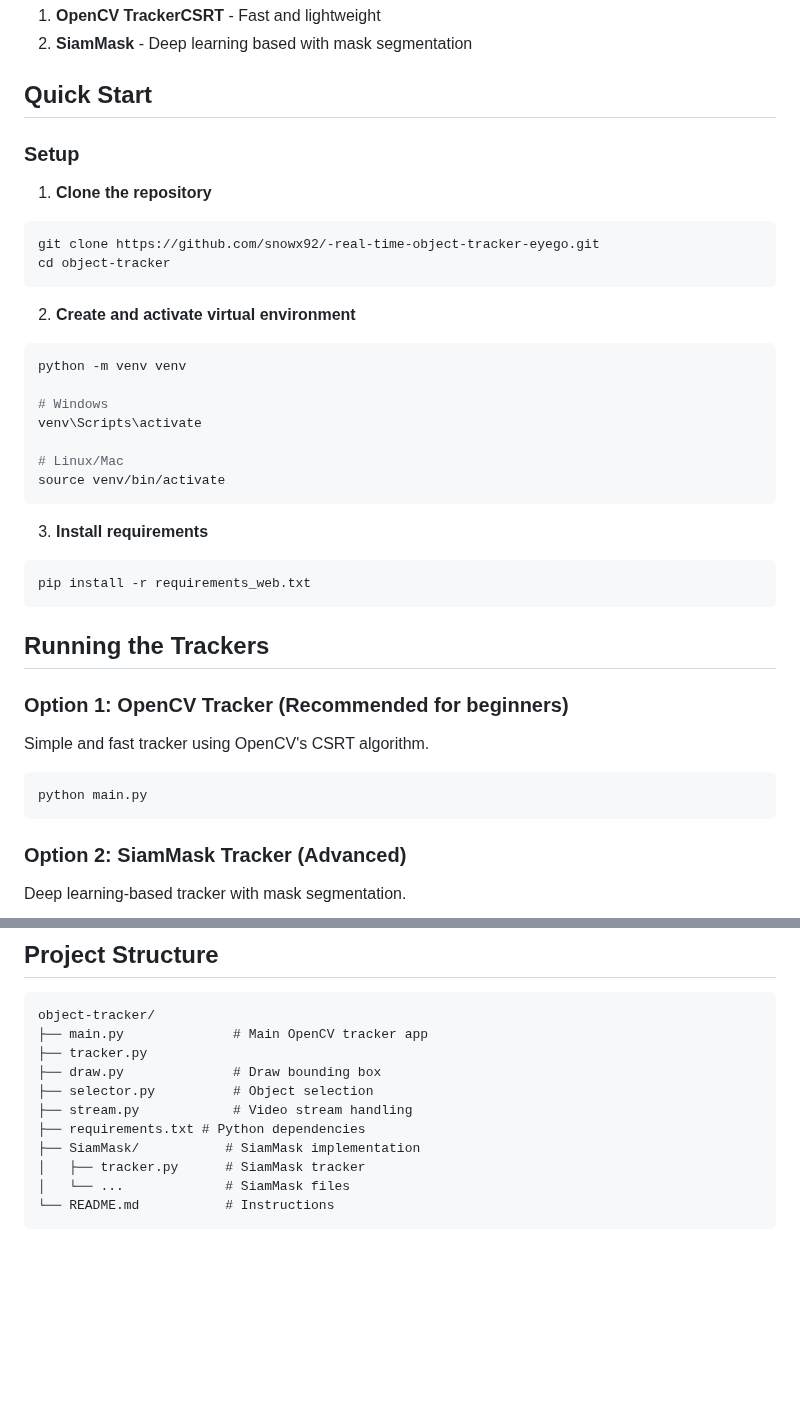
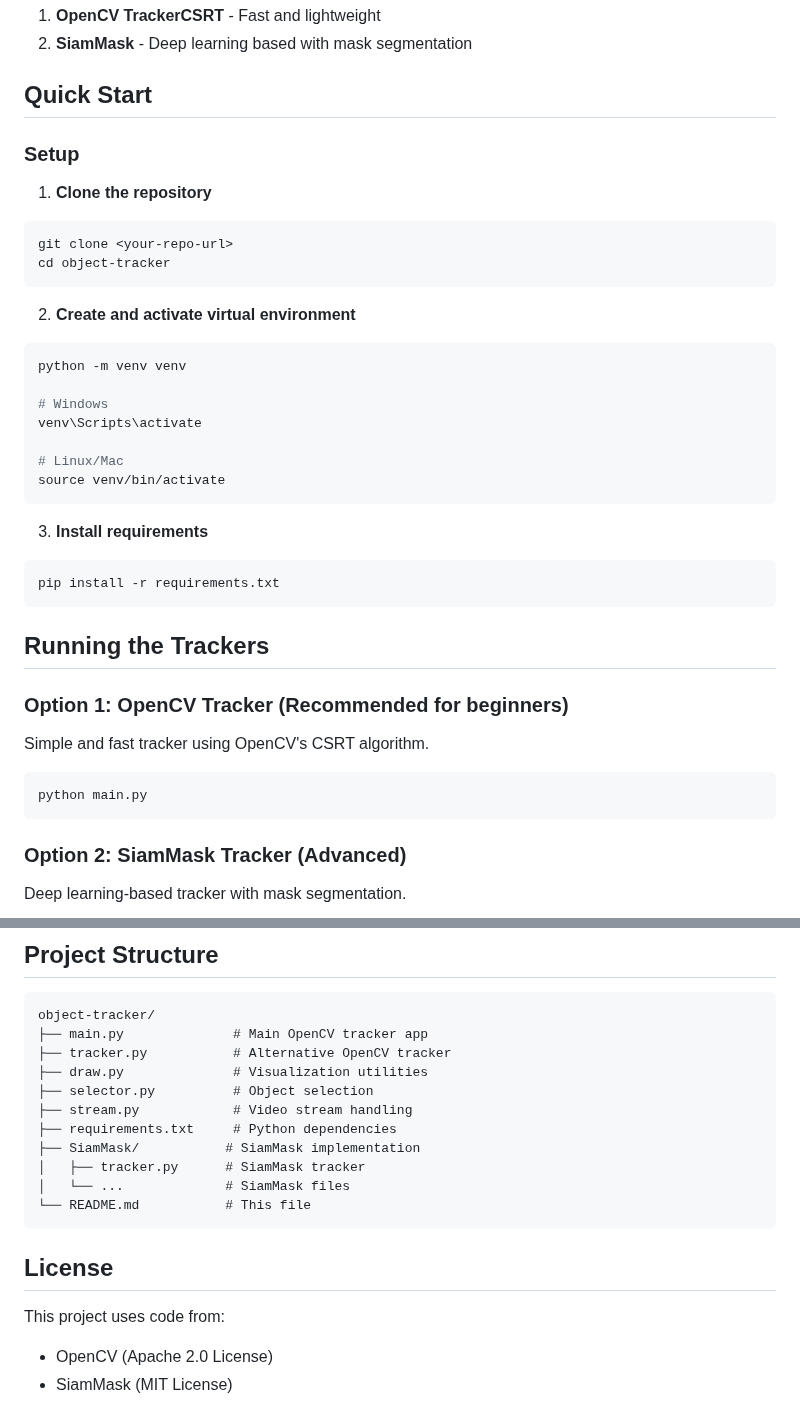
Before and after one commit to snowx92/-real-time-object-tracker-eyego, a Markdown page: README.md, 2 parts joined by grey strips. Drawn GitHub-style; blank space fills up the shorter version.

````diff
--- a/README.md
+++ b/README.md
@@ -6,12 +6,11 @@ A simple object tracking project with two different tracking implementations:
 ## Quick Start
 
 
-
 ### Setup
 
 1. **Clone the repository**
 ```bash
-git clone https://github.com/snowx92/-real-time-object-tracker-eyego.git
+git clone <your-repo-url>
 cd object-tracker
 ```
 
@@ -28,7 +27,7 @@ source venv/bin/activate
 
 3. **Install requirements**
 ```bash
-pip install -r requirements_web.txt
+pip install -r requirements.txt
 ```
 
 ## Running the Trackers
@@ -40,7 +39,6 @@ Simple and fast tracker using OpenCV's CSRT algorithm.
 ```bash
 python main.py
 ```
-
 
 ### Option 2: SiamMask Tracker (Advanced)
 
@@ -124,13 +190,19 @@ The download happens automatically - no manual setup required!
 ```
 object-tracker/
 ├── main.py              # Main OpenCV tracker app
-├── tracker.py
-├── draw.py              # Draw bounding box
+├── tracker.py           # Alternative OpenCV tracker
+├── draw.py              # Visualization utilities
 ├── selector.py          # Object selection
 ├── stream.py            # Video stream handling
-├── requirements.txt # Python dependencies
+├── requirements.txt     # Python dependencies
 ├── SiamMask/           # SiamMask implementation
 │   ├── tracker.py      # SiamMask tracker
 │   └── ...             # SiamMask files
-└── README.md           # Instructions
+└── README.md           # This file
 ```
+
+## License
+
+This project uses code from:
+- OpenCV (Apache 2.0 License)
+- SiamMask (MIT License)
````
Also changed, not shown: other parts of README.md (+73 -5 lines).
